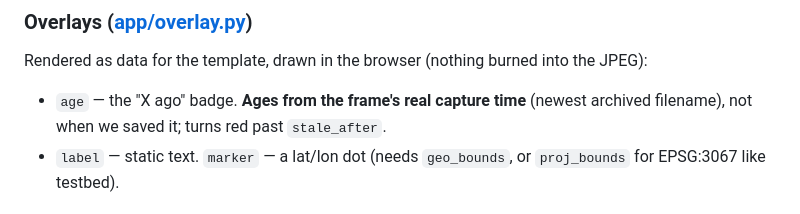
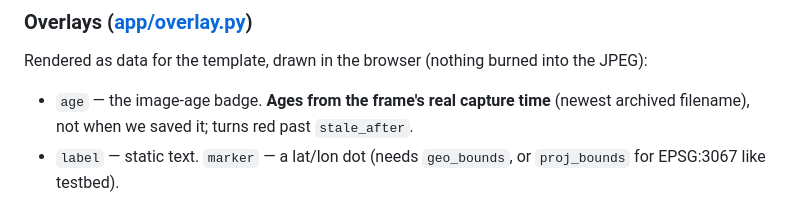
Before and after one commit to komakallio/panel, a Markdown page: ONBOARDING.md, the part around the change. GitHub-like rendering.

Commit message:
docs: align age-badge wording with the 'ago' removal
Badges no longer print 'ago', so the overlay note shouldn't call it the 'X ago' badge.

Co-Authored-By: Claude Opus 4.8 <noreply@anthropic.com>

```diff
--- a/ONBOARDING.md
+++ b/ONBOARDING.md
@@ -122,7 +122,7 @@ missed poll) self-heals up to the window length. Steady-state cost is unchanged
 ### Overlays ([app/overlay.py](app/overlay.py))
 Rendered as data for the template, drawn in the browser (nothing burned into the
 JPEG):
-- `age` — the "X ago" badge. **Ages from the frame's real capture time** (newest
+- `age` — the image-age badge. **Ages from the frame's real capture time** (newest
   archived filename), not when we saved it; turns red past `stale_after`.
 - `label` — static text. `marker` — a lat/lon dot (needs `geo_bounds`, or
   `proj_bounds` for EPSG:3067 like testbed).
```
